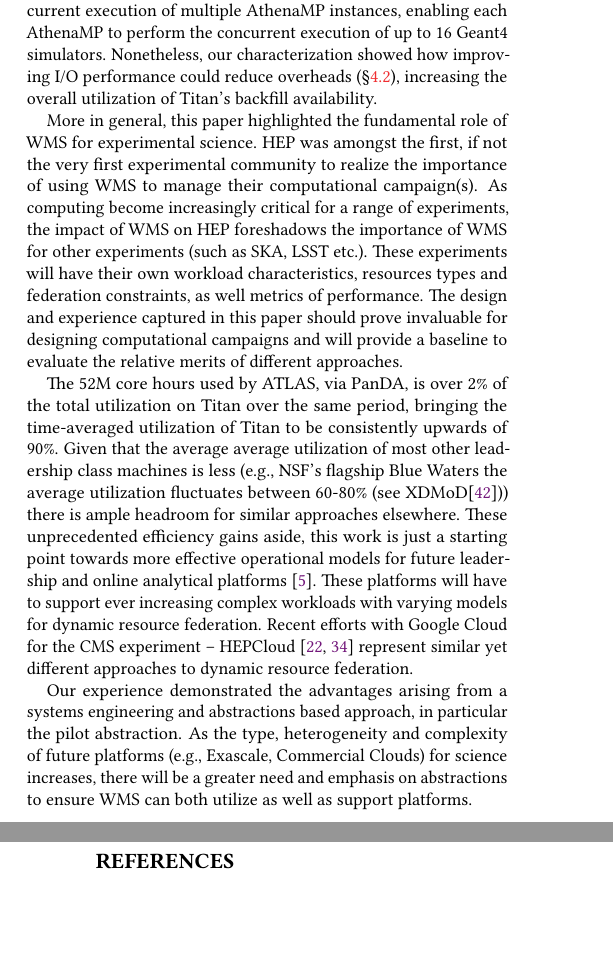
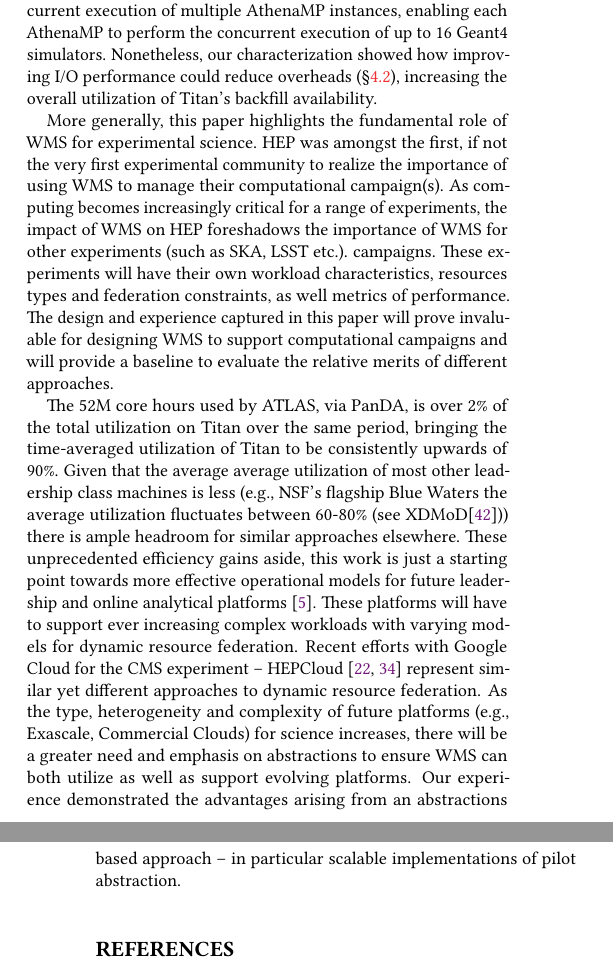
Before and after one commit to ATLAS-Titan/PanDA-WMS-paper, a LaTeX paper (paper.tex, which reads conclusion.tex): two parts of the columns of pages 10 and 11 of 12, joined at a grey line, cut so that both start at the same text, the shorter picture padded with empty space. Compiled offline with pdfLaTeX.

Commit message:
conclusions. refinements.

```diff
--- a/conclusion.tex
+++ b/conclusion.tex
@@ -38,17 +38,17 @@
 performance could reduce overheads (\S\ref{ssec:athenamp_titan}), increasing the
 overall utilization of Titan's backfill availability.
 
-More in general, this paper highlighted the fundamental role of WMS for
+More generally, this paper highlights the fundamental role of WMS for
 experimental science. HEP was amongst the first, if not the very first
 experimental community to realize the importance of using WMS to manage their
-computational campaign(s). As computing become increasingly critical for a range
-of experiments, the impact of WMS on HEP foreshadows the importance of WMS for
-other experiments (such as SKA, LSST etc.). % and their computational campaigns.
-These experiments will have their own workload characteristics, resources types
-and federation constraints, as well metrics of performance.  The design and
-experience captured in this paper should prove invaluable for designing
-computational campaigns and will provide a baseline to evaluate the relative
-merits of different approaches.
+computational campaign(s). As computing becomes increasingly critical for a
+range of experiments, the impact of WMS on HEP foreshadows the importance of
+WMS for other experiments (such as SKA, LSST etc.). % and their computational
+campaigns. These experiments will have their own workload characteristics,
+resources types and federation constraints, as well metrics of performance.
+The design and experience captured in this paper will prove invaluable for
+designing WMS to support computational campaigns and will provide a baseline
+to evaluate the relative merits of different approaches.
 
 The 52M core hours used by ATLAS, via PanDA, is over 2\% of the total
 utilization on Titan over the same period, bringing the time-averaged
@@ -62,11 +62,10 @@
 will have to support ever increasing complex workloads with varying models for
 dynamic resource federation. Recent efforts with Google Cloud for the CMS
 experiment -- HEPCloud~\cite{hepcloud,googlehep} represent similar yet
-different approaches to dynamic resource federation.
-
-Our experience demonstrated the advantages arising from a  systems engineering
-and abstractions based approach, in particular the pilot abstraction. As the
-type, heterogeneity and complexity of future platforms  (e.g., Exascale,
-Commercial Clouds) for science increases, there will be a greater need and
-emphasis on abstractions to ensure WMS can both utilize as well as support
-platforms.
+different approaches to dynamic resource federation. As the type,
+heterogeneity and complexity of future platforms  (e.g., Exascale, Commercial
+Clouds) for science increases, there will be a greater need and emphasis on
+abstractions to ensure WMS can both utilize as well as support evolving
+platforms. Our experience demonstrated the advantages arising from an
+abstractions based approach \textendash{} in particular scalable implementations
+of pilot abstraction.
```
